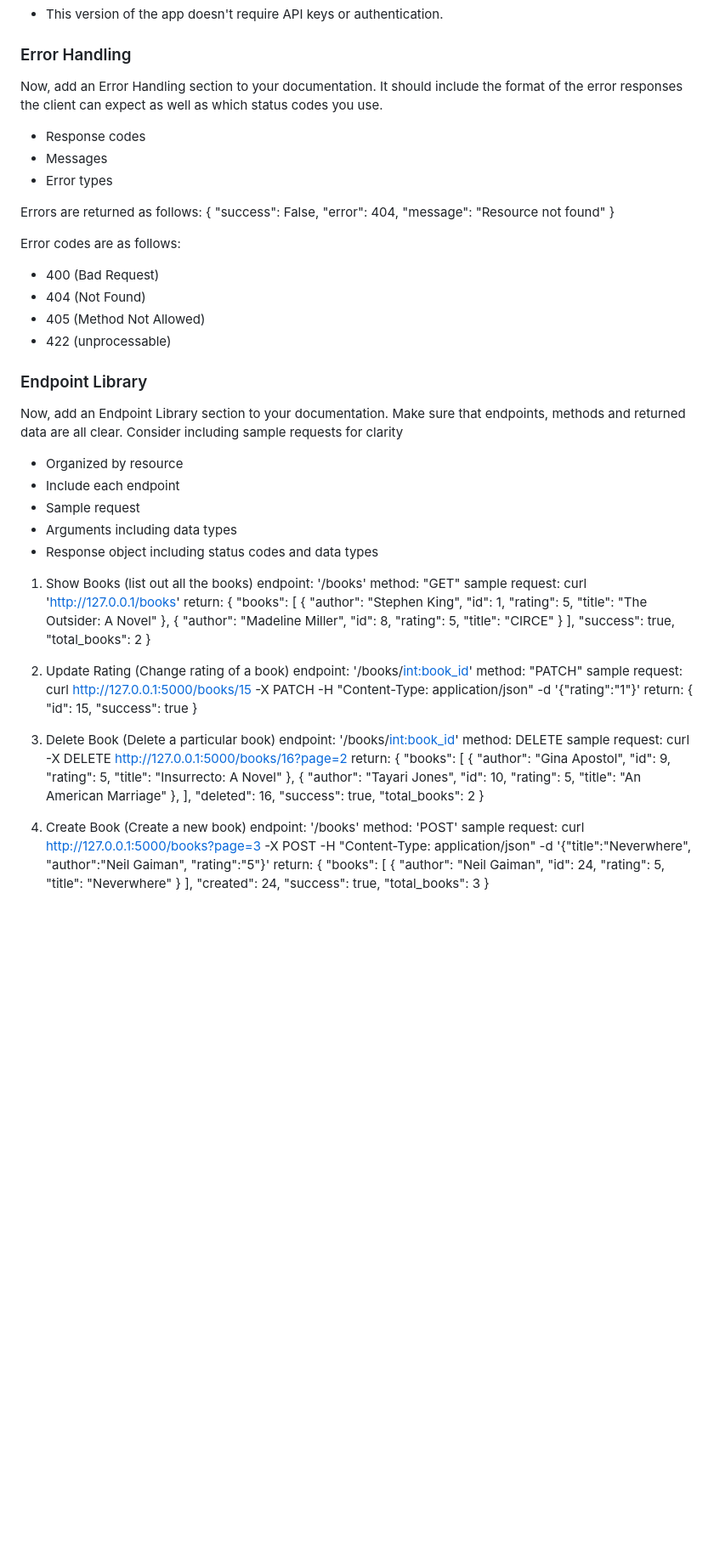
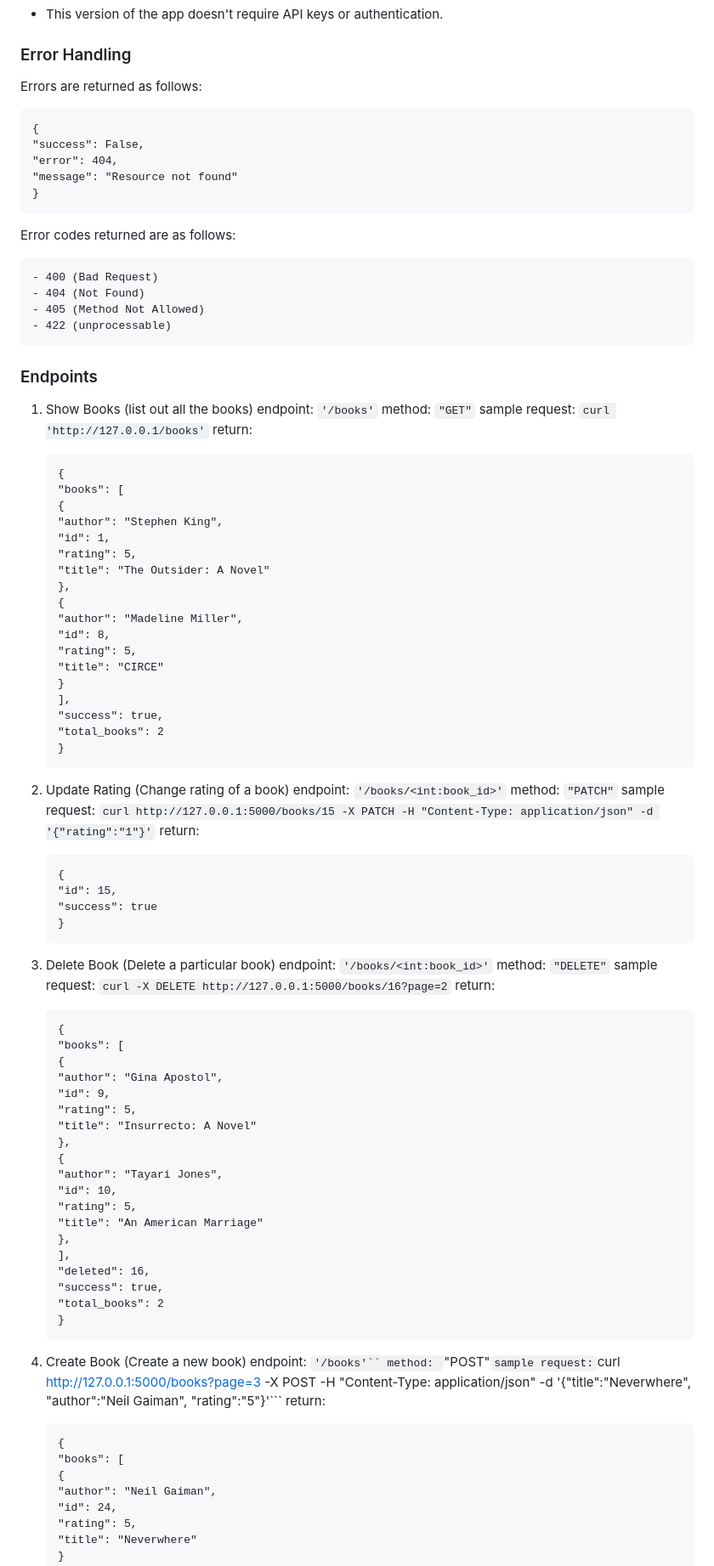
Before and after one commit to benzps01/Udacity-NanoDegree-Program, a Markdown page: IntroductionToApi/bookshelf_practice/README.md, the part around the change printed below. Shown: that part at 85% size. GitHub-like rendering; blank space fills up the shorter version.

````diff
--- a/IntroductionToApi/bookshelf_practice/README.md
+++ b/IntroductionToApi/bookshelf_practice/README.md
@@ -25,41 +90,35 @@ Authentication:
 
 ### Error Handling
 
-Now, add an Error Handling section to your documentation. It should include the format of the error responses the client can expect as well as which status codes you use.
+Errors are returned as follows:
 
-- Response codes
-- Messages
-- Error types
-
-Errors are returned as follows:
+```
 {
 "success": False,
 "error": 404,
 "message": "Resource not found"
 }
+```
 
-Error codes are as follows:
+Error codes returned are as follows:
 
+```
 - 400 (Bad Request)
 - 404 (Not Found)
 - 405 (Method Not Allowed)
 - 422 (unprocessable)
+```
 
-### Endpoint Library
-
-Now, add an Endpoint Library section to your documentation. Make sure that endpoints, methods and returned data are all clear. Consider including sample requests for clarity
-
-- Organized by resource
-- Include each endpoint
-- Sample request
-- Arguments including data types
-- Response object including status codes and data types
+### Endpoints
 
 1. Show Books (list out all the books)
-   endpoint: '/books'
-   method: "GET"
-   sample request: curl 'http://127.0.0.1/books'
-   return: {
+   endpoint: `'/books'`
+   method: `"GET"`
+   sample request: `curl 'http://127.0.0.1/books'`
+   return:
+
+   ```
+   {
    "books": [
    {
    "author": "Stephen King",
@@ -77,21 +136,29 @@ Now, add an Endpoint Library section to your documentation. Make sure that endpo
    "success": true,
    "total_books": 2
    }
+   ```
 
 2. Update Rating (Change rating of a book)
-   endpoint: '/books/<int:book_id>'
-   method: "PATCH"
-   sample request: curl http://127.0.0.1:5000/books/15 -X PATCH -H "Content-Type: application/json" -d '{"rating":"1"}'
-   return: {
+   endpoint: `'/books/<int:book_id>'`
+   method: `"PATCH"`
+   sample request: `curl http://127.0.0.1:5000/books/15 -X PATCH -H "Content-Type: application/json" -d '{"rating":"1"}'`
+   return:
+
+   ```
+   {
    "id": 15,
    "success": true
    }
+   ```
 
 3. Delete Book (Delete a particular book)
-   endpoint: '/books/<int:book_id>'
-   method: DELETE
-   sample request: curl -X DELETE http://127.0.0.1:5000/books/16?page=2
-   return: {
+   endpoint: `'/books/<int:book_id>'`
+   method: `"DELETE"`
+   sample request: `curl -X DELETE http://127.0.0.1:5000/books/16?page=2`
+   return:
+
+   ```
+   {
    "books": [
    {
    "author": "Gina Apostol",
@@ -110,12 +177,14 @@ Now, add an Endpoint Library section to your documentation. Make sure that endpo
    "success": true,
    "total_books": 2
    }
+   ```
 
 4. Create Book (Create a new book)
-   endpoint: '/books'
-   method: 'POST'
-   sample request: curl http://127.0.0.1:5000/books?page=3 -X POST -H "Content-Type: application/json" -d '{"title":"Neverwhere", "author":"Neil Gaiman", "rating":"5"}'
-   return: {
+   endpoint: ` '/books'``
+method:  `"POST"`sample request:`curl http://127.0.0.1:5000/books?page=3 -X POST -H "Content-Type: application/json" -d '{"title":"Neverwhere", "author":"Neil Gaiman", "rating":"5"}'```
+   return:
+   ```
+   {
    "books": [
    {
    "author": "Neil Gaiman",
````
Also changed, not shown: other parts of IntroductionToApi/bookshelf_practice/README.md (+78 -8 lines).
